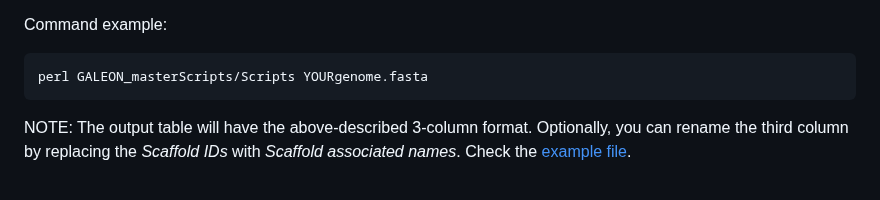
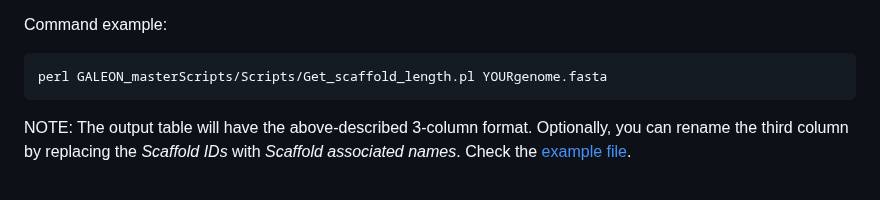
Before and after one commit to molevol-ub/galeon, a Markdown page: README.md, the part around the change. Drawn GitHub-style.

````diff
--- a/README.md
+++ b/README.md
@@ -256,7 +256,7 @@ If you don't have this file, you can generate by running the following script: `
 Command example:
 
 ```
-perl GALEON_masterScripts/Scripts YOURgenome.fasta
+perl GALEON_masterScripts/Scripts/Get_scaffold_length.pl YOURgenome.fasta
 ```
 
 NOTE: The output table will have the above-described 3-column format. Optionally, you can rename the third column by replacing the *Scaffold IDs* with *Scaffold associated names*. Check the [example file](https://github.com/molevol-ub/galeon/blob/main/Example_data/Test_2/ChrSizes.txt).
````
